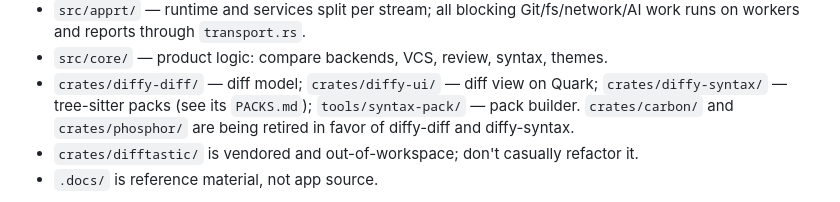
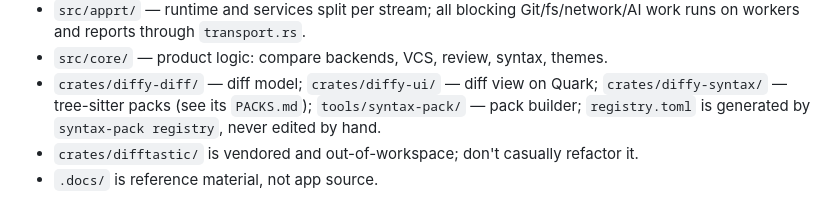
Before and after one commit to seatedro/diffy, a Markdown page: AGENTS.md, the part around the change. Rendered like a GitHub page.

Commit message:
docs(agents): drop retired crates, note registry.toml is generated

```diff
--- a/AGENTS.md
+++ b/AGENTS.md
@@ -29,8 +29,8 @@ and syntax code stays here.
 - `src/core/` — product logic: compare backends, VCS, review, syntax, themes.
 - `crates/diffy-diff/` — diff model; `crates/diffy-ui/` — diff view on Quark;
   `crates/diffy-syntax/` — tree-sitter packs (see its `PACKS.md`);
-  `tools/syntax-pack/` — pack builder. `crates/carbon/` and `crates/phosphor/`
-  are being retired in favor of diffy-diff and diffy-syntax.
+  `tools/syntax-pack/` — pack builder; `registry.toml` is generated by
+  `syntax-pack registry`, never edited by hand.
 - `crates/difftastic/` is vendored and out-of-workspace; don't casually refactor it.
 - `.docs/` is reference material, not app source.
 
```
